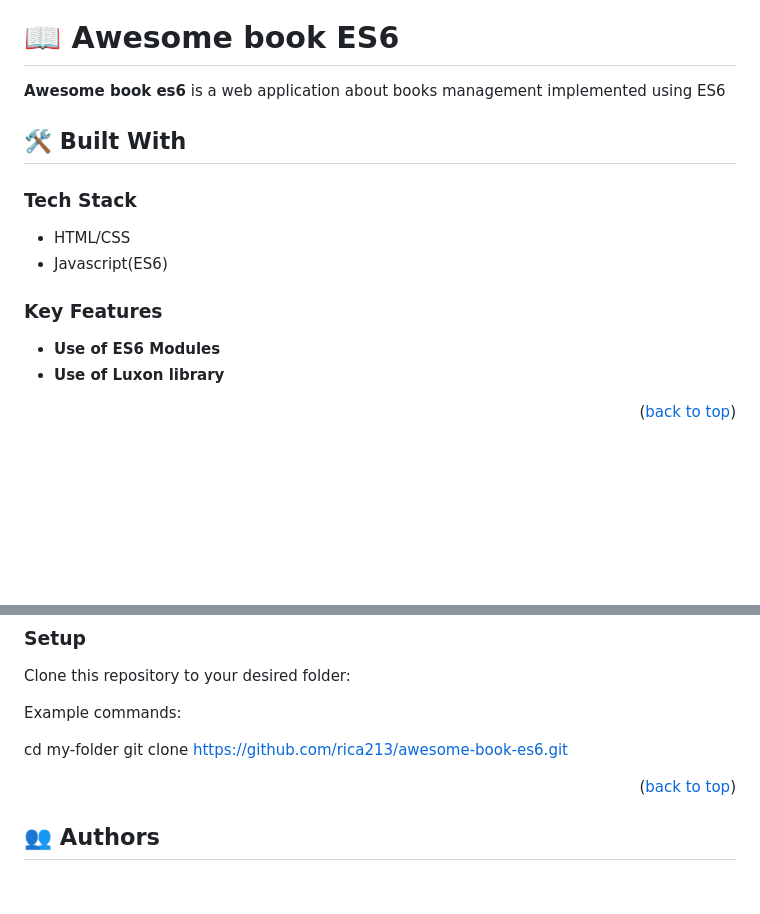
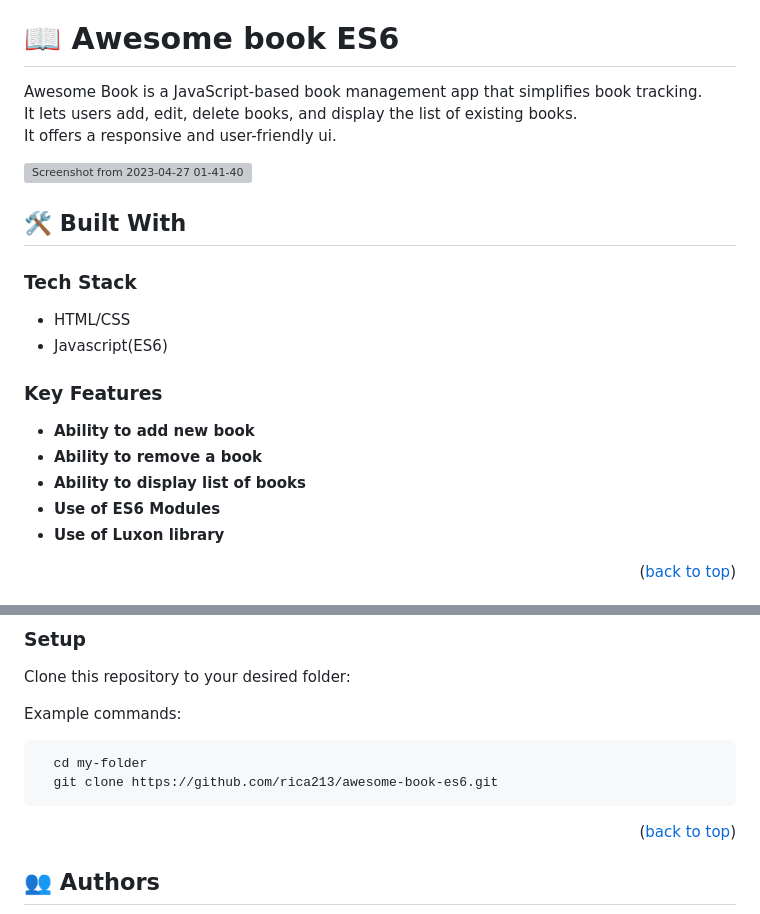
Before and after one commit to rica213/awesome-book-es6, a Markdown page: README.md, 2 parts joined by grey strips. GitHub-like rendering; blank space fills up the shorter version; grey boxes are pictures that could not be loaded.

````diff
--- a/README.md
+++ b/README.md
@@ -31,7 +31,11 @@
 
 # 📖 **Awesome book ES6** <a name="about-project"></a>
 
-**Awesome book es6** is a web application about books management implemented using ES6
+Awesome Book is a JavaScript-based book management app that simplifies book tracking. <br>
+It lets users add, edit, delete books, and display the list of existing books. <br>
+It offers a responsive and user-friendly ui.
+
+![Screenshot from 2023-04-27 01-41-40](https://user-images.githubusercontent.com/10439283/234718490-05a58354-dfd0-4372-a323-3f0892190b52.png)
 
 ## 🛠 Built With <a name="built-with"></a>
 
@@ -44,6 +48,9 @@
 
 ### Key Features <a name="key-features"></a>
 
+- **Ability to add new book**
+- **Ability to remove a book**
+- **Ability to display list of books**
 - **Use of ES6 Modules**
 - **Use of Luxon library**
 
@@ -76,8 +83,10 @@ Clone this repository to your desired folder:
 
 Example commands:
 
+```sh
   cd my-folder
   git clone https://github.com/rica213/awesome-book-es6.git
+  ```
 
 <p align="right">(<a href="#readme-top">back to top</a>)</p>
 
````
